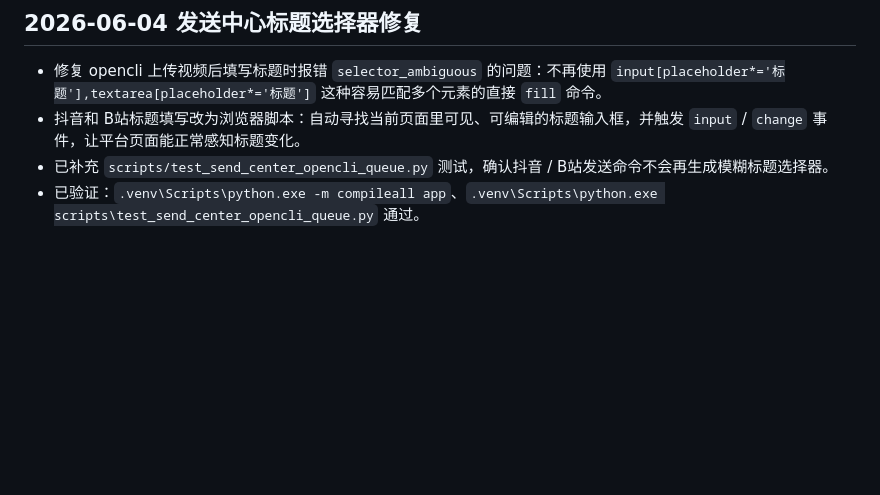
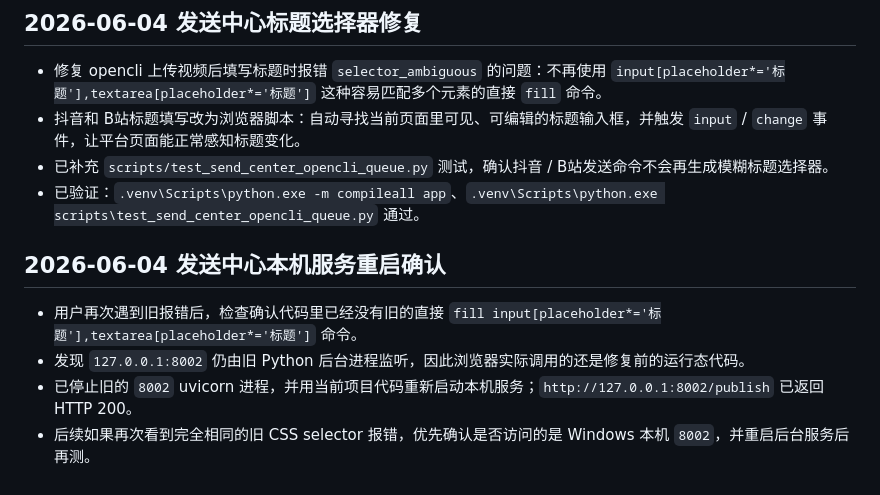
Before and after one commit to damingishere-coder/Ai-Clip-Workflow, a Markdown page: DEVELOPMENT_LOG.md, the part around the change. GitHub-like rendering; blank space fills up the shorter version.

```diff
--- a/DEVELOPMENT_LOG.md
+++ b/DEVELOPMENT_LOG.md
@@ -478,3 +478,10 @@
 - 抖音和 B站标题填写改为浏览器脚本：自动寻找当前页面里可见、可编辑的标题输入框，并触发 `input` / `change` 事件，让平台页面能正常感知标题变化。
 - 已补充 `scripts/test_send_center_opencli_queue.py` 测试，确认抖音 / B站发送命令不会再生成模糊标题选择器。
 - 已验证：`.venv\Scripts\python.exe -m compileall app`、`.venv\Scripts\python.exe scripts\test_send_center_opencli_queue.py` 通过。
+
+## 2026-06-04 发送中心本机服务重启确认
+
+- 用户再次遇到旧报错后，检查确认代码里已经没有旧的直接 `fill input[placeholder*='标题'],textarea[placeholder*='标题']` 命令。
+- 发现 `127.0.0.1:8002` 仍由旧 Python 后台进程监听，因此浏览器实际调用的还是修复前的运行态代码。
+- 已停止旧的 `8002` uvicorn 进程，并用当前项目代码重新启动本机服务；`http://127.0.0.1:8002/publish` 已返回 HTTP 200。
+- 后续如果再次看到完全相同的旧 CSS selector 报错，优先确认是否访问的是 Windows 本机 `8002`，并重启后台服务后再测。
```
Also changed, not shown: NEXT_STEPS.md (+6 -0 lines).
